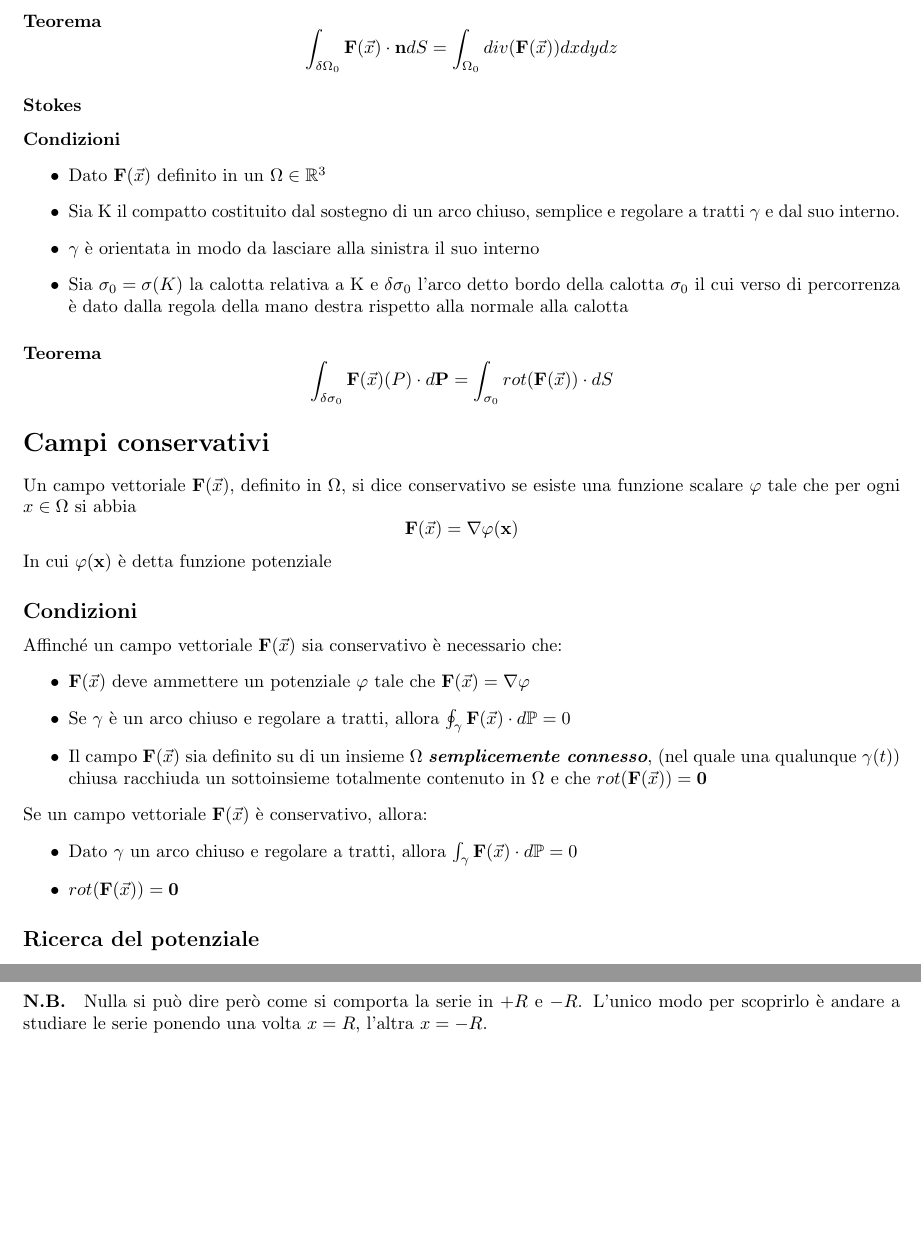
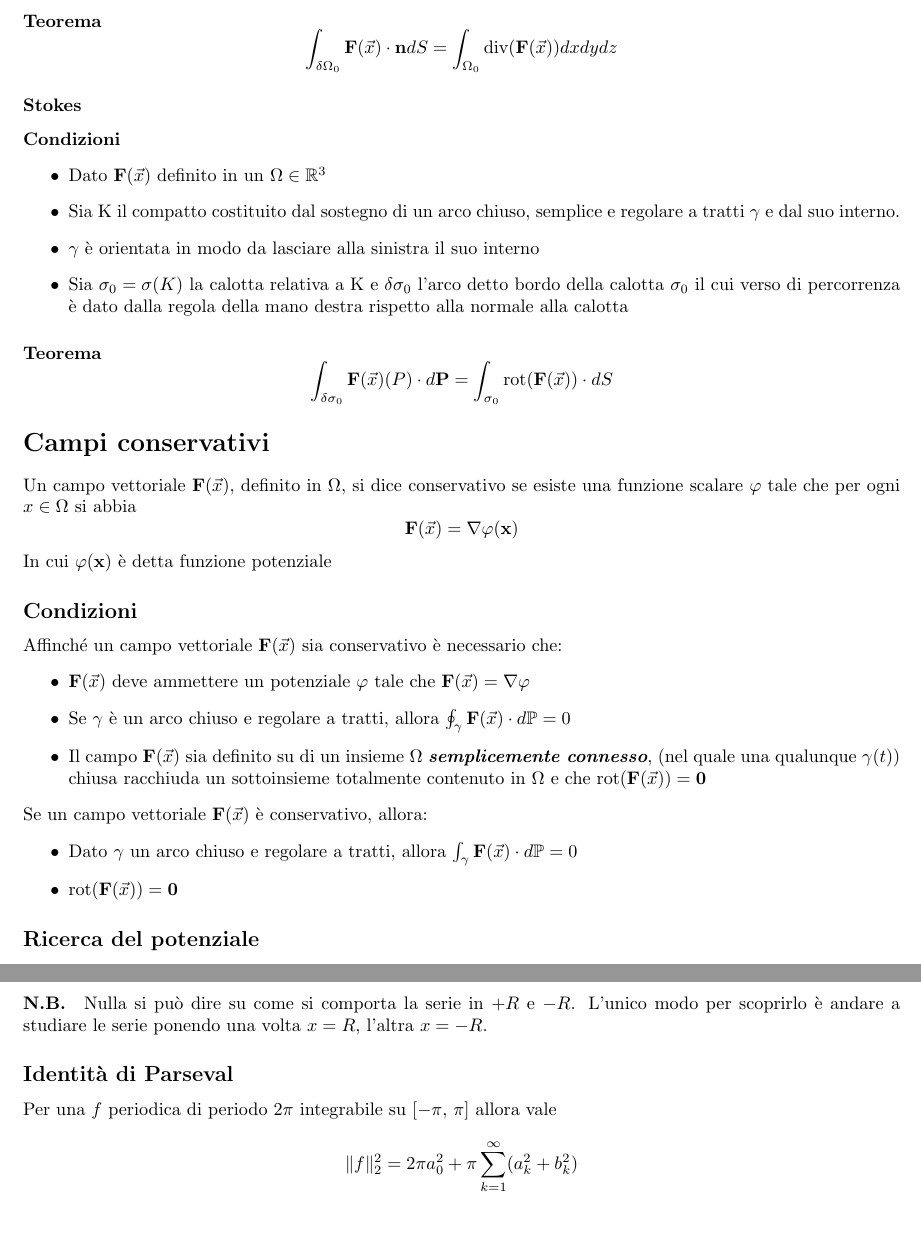
Before and after one commit to Lethifold/metodi-analisi-2, a LaTeX document (Metodi risolutivi per gli esercizi di Analisi.tex): two parts of pages 5 and 6 of 6 before the commit and two parts of pages 5 and 7 of 7 after it, joined at a grey line, cut so that both start at the same text, the shorter picture padded with empty space. Compiled offline with pdfLaTeX.

Commit message:
aggiunta identita' di parseval

```diff
--- a/Metodi risolutivi per gli esercizi di Analisi.tex
+++ b/Metodi risolutivi per gli esercizi di Analisi.tex
@@ -239,7 +239,7 @@
 						\item Sia $ \Omega_{0} $ un aperto limitato la cui frontiera è $ \delta \Omega_{0} $
 					\end{itemize}
 				\subparagraph{Teorema}
-				\[ \int_{\delta \Omega_{0}} \mathbf{F}(\vec{x}) \cdot \mathbf{n} dS = \int_{\Omega_{0}} div(\mathbf{F}(\vec{x})) dxdydz \]
+				\[ \int_{\delta \Omega_{0}} \mathbf{F}(\vec{x}) \cdot \mathbf{n} dS = \int_{\Omega_{0}} \textrm{div}(\mathbf{F}(\vec{x})) dxdydz \]
 
 			\subsubsection{Stokes}
 
@@ -251,7 +251,7 @@
 					\item Sia $ \sigma_{0} = \sigma(K) $ la calotta relativa a K e $ \delta \sigma_{0} $ l'arco detto bordo della calotta $ \sigma_{0} $  il cui verso di percorrenza è dato dalla regola della mano destra  rispetto alla normale alla calotta
 				\end{itemize}
 				\subparagraph{Teorema}
-				\[ \int_{\delta \sigma_{0}} \mathbf{F}(\vec{x})(P) \cdot d \mathbf{P} = \int_{ \sigma_{0}} rot(\mathbf{F}(\vec{x})) \cdot d S\]
+				\[ \int_{\delta \sigma_{0}} \mathbf{F}(\vec{x})(P) \cdot d \mathbf{P} = \int_{ \sigma_{0}} \textrm{rot}(\mathbf{F}(\vec{x})) \cdot d S\]
 
 
 
@@ -267,12 +267,12 @@
 			\begin{itemize}
                 \item $ \mathbf{F}(\vec{x}) $ deve ammettere un potenziale $ \varphi $ tale che $ \mathbf{F}(\vec{x})= \nabla \varphi$
 				\item Se $ \gamma $ è un arco chiuso e regolare a tratti, allora $ \oint_{\gamma } \mathbf{F}(\vec{x}) \cdot d\mathbb{P}  =  0$
-				\item Il campo $ \mathbf{F}(\vec{x}) $ sia definito su di un insieme $ \Omega $ \textit{\textbf{semplicemente connesso}}, (nel quale una qualunque $ \gamma(t) $) chiusa racchiuda un sottoinsieme totalmente contenuto in $ \Omega $ e che $ rot(\mathbf{F}(\vec{x})) = \textbf{0} $
+				\item Il campo $ \mathbf{F}(\vec{x}) $ sia definito su di un insieme $ \Omega $ \textit{\textbf{semplicemente connesso}}, (nel quale una qualunque $ \gamma(t) $) chiusa racchiuda un sottoinsieme totalmente contenuto in $ \Omega $ e che $ \textrm{rot}(\mathbf{F}(\vec{x})) = \textbf{0} $
 			\end{itemize}
 			Se un campo vettoriale $ \mathbf{F}(\vec{x}) $ è conservativo, allora:
 			\begin{itemize}
 				\item Dato $ \gamma $ un arco chiuso e regolare a tratti, allora $ \int_{\gamma } \mathbf{F}(\vec{x}) \cdot d\mathbb{P}  =  0$
-				\item $ rot(\mathbf{F}(\vec{x})) = \textbf{0} $
+				\item $ \textrm{rot}(\mathbf{F}(\vec{x})) = \textbf{0} $
 			\end{itemize}
 
 			\subsection*{Ricerca del potenziale}
@@ -318,5 +318,10 @@ Per il calcolo del raggio di convergenza si possono usare i due criteri citati s
  \]
 Applicando un criterio dunque si trova un valore $L$, il raggio di convergenza non è nient'altro che il reciproco di quel valore:
 \[R=\frac{1}{L}\]
-\paragraph{N.B.} Nulla si può dire però come si comporta la serie in $+R$ e $-R$. L'unico modo per scoprirlo è andare a studiare le serie ponendo una volta $x=R$, l'altra $x=-R$.
+\paragraph{N.B.} Nulla si può dire su come si comporta la serie in $+R$ e $-R$. L'unico modo per scoprirlo è andare a studiare le serie ponendo una volta $x=R$, l'altra $x=-R$.
+
+\subsection*{Identità di Parseval}
+Per una $f$ periodica di periodo $2\pi$ integrabile su $[-\pi,\,\pi]$ allora vale
+\[\lVert f\rVert _2^2 = 2\pi a_0^2 + \pi\sum_{k=1}^\infty (a_k^2+b_k^2)\]
+
 \end{document}
```
Also changed, not shown: Metodi risolutivi per gli esercizi di Analisi.pdf, Metodi risolutivi per gli esercizi di Analisi.tex (10 more changed lines).
